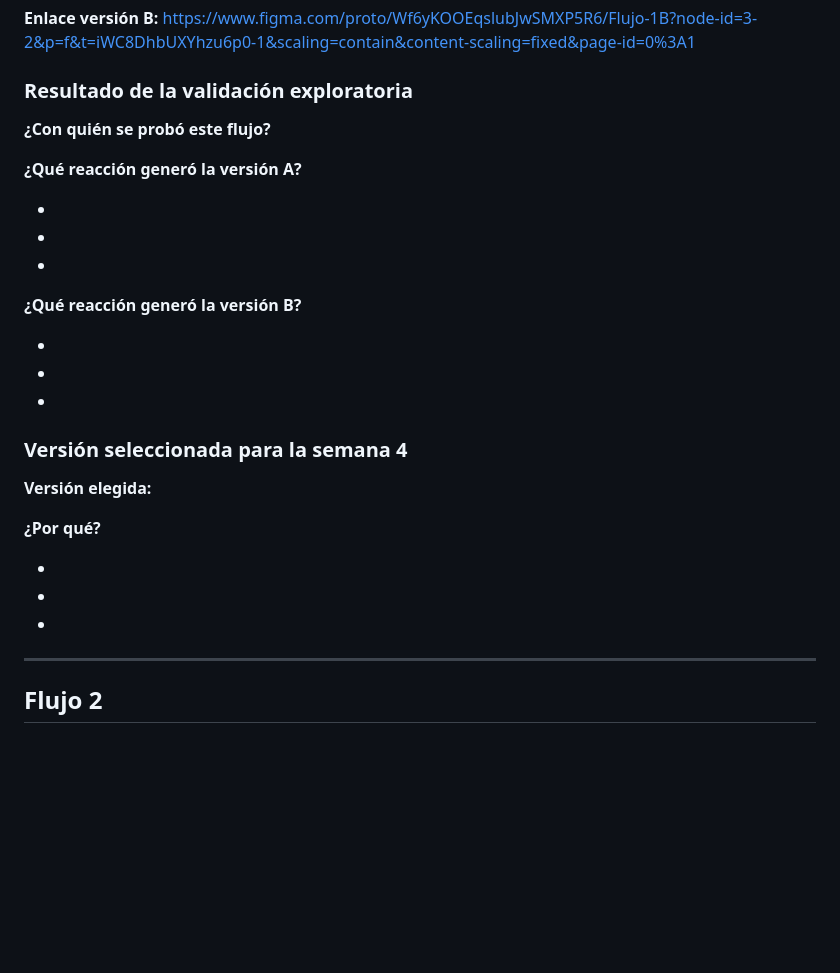
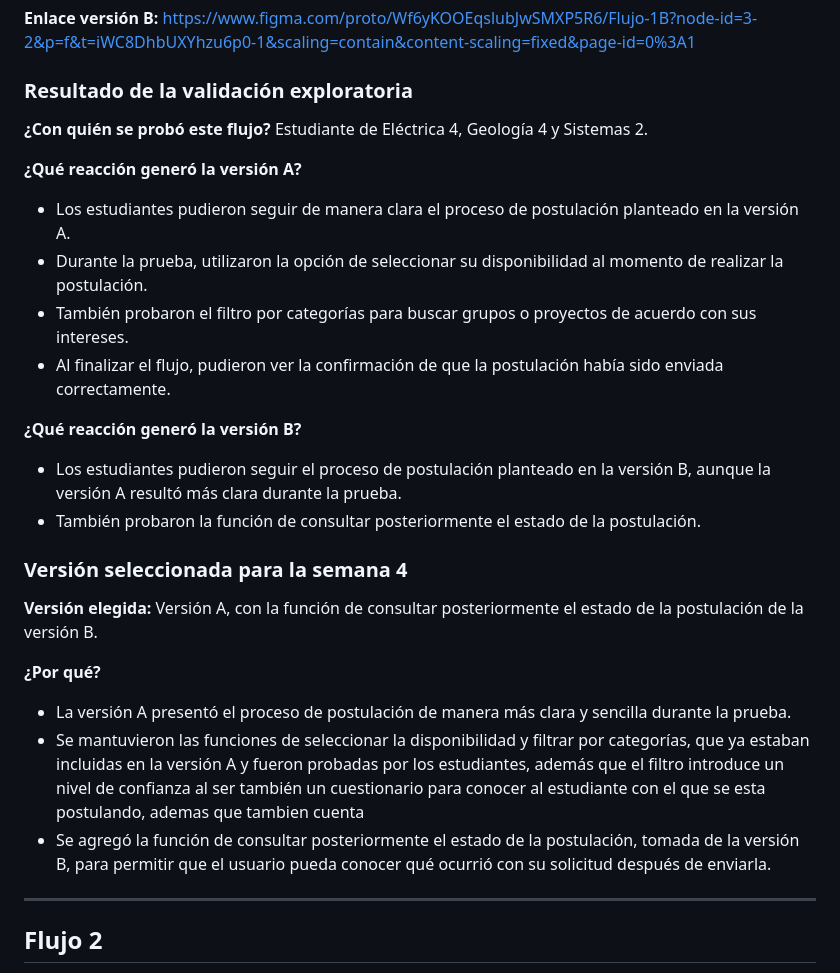
Before and after one commit to MichellBula/PROYECTO_DESIGN_THINKING, a Markdown page: Semana-3/plantilla-prototipos-por-flujo.md, the part around the change. GitHub-like rendering; blank space fills up the shorter version.

```diff
--- a/Semana-3/plantilla-prototipos-por-flujo.md
+++ b/Semana-3/plantilla-prototipos-por-flujo.md
@@ -67,29 +67,29 @@ El usuario quiere encontrar un proyecto de su interés, ya sea conocer sus carac
 
 ### Resultado de la validación exploratoria
 
-**¿Con quién se probó este flujo?**
+**¿Con quién se probó este flujo?** Estudiante de Eléctrica 4, Geología 4 y Sistemas 2.
 
 **¿Qué reacción generó la versión A?**
 
--
--
--
+- Los estudiantes pudieron seguir de manera clara el proceso de postulación planteado en la versión A.
+- Durante la prueba, utilizaron la opción de seleccionar su disponibilidad al momento de realizar la postulación.
+- También probaron el filtro por categorías para buscar grupos o proyectos de acuerdo con sus intereses.
+- Al finalizar el flujo, pudieron ver la confirmación de que la postulación había sido enviada correctamente.
 
 **¿Qué reacción generó la versión B?**
 
--
--
--
+- Los estudiantes pudieron seguir el proceso de postulación planteado en la versión B, aunque la versión A resultó más clara durante la prueba.
+- También probaron la función de consultar posteriormente el estado de la postulación.
 
 ### Versión seleccionada para la semana 4
 
-**Versión elegida:**
+**Versión elegida:** Versión A, con la función de consultar posteriormente el estado de la postulación de la versión B.
 
 **¿Por qué?**
 
--
--
--
+- La versión A presentó el proceso de postulación de manera más clara y sencilla durante la prueba.
+- Se mantuvieron las funciones de seleccionar la disponibilidad y filtrar por categorías, que ya estaban incluidas en la versión A y fueron probadas por los estudiantes, además que el filtro introduce un nivel de confianza al ser también un cuestionario para conocer al estudiante con el que se esta postulando, ademas que tambien cuenta
+- Se agregó la función de consultar posteriormente el estado de la postulación, tomada de la versión B, para permitir que el usuario pueda conocer qué ocurrió con su solicitud después de enviarla.
 
 ---
 
```
